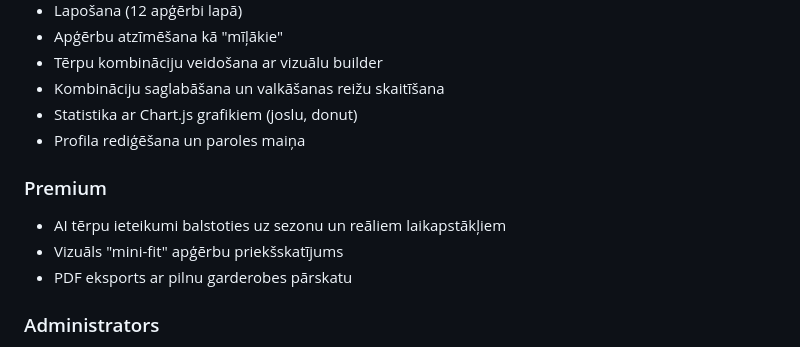
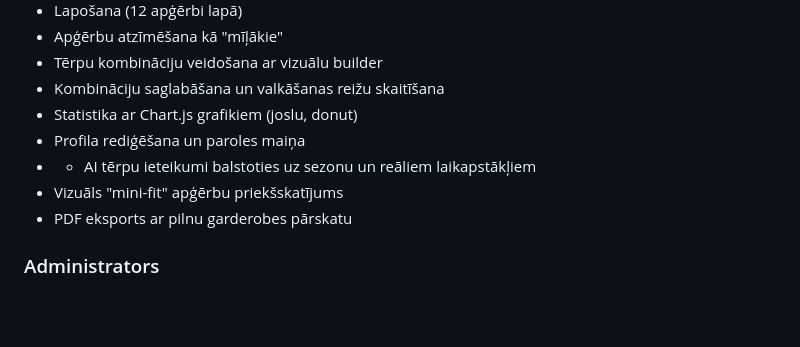
Before and after one commit to 23DP2RTrei/garderobe, a Markdown page: README.md, the part around the change. Drawn GitHub-style; blank space fills up the shorter version.

Commit message:
Refactor Premium section in README.md
Removed extra line and fixed formatting in Premium section.

```diff
--- a/README.md
+++ b/README.md
@@ -34,11 +34,10 @@ Tīmekļa lietojumprogramma apģērbu katalogēšanai, tērpu kombināciju veido
 - Kombināciju saglabāšana un valkāšanas reižu skaitīšana
 - Statistika ar Chart.js grafikiem (joslu, donut)
 - Profila rediģēšana un paroles maiņa
-
-### Premium
-- AI tērpu ieteikumi balstoties uz sezonu un reāliem laikapstākļiem
+- - AI tērpu ieteikumi balstoties uz sezonu un reāliem laikapstākļiem
 - Vizuāls "mini-fit" apģērbu priekšskatījums
 - PDF eksports ar pilnu garderobes pārskatu
+
 
 ### Administrators
 - Visu lietotāju pārskatīšana
```
